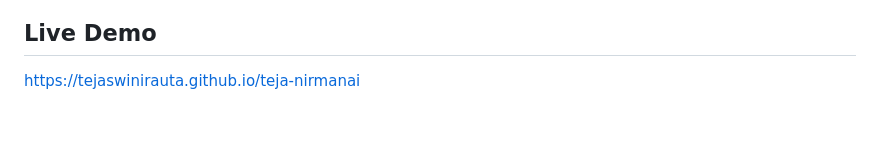
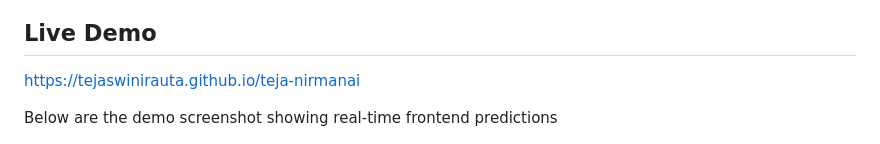
Before and after one commit to TejaswiniRauta/teja-nirmanai, a Markdown page: README.md, the part around the change. Rendered like a GitHub page; blank space fills up the shorter version.

```diff
--- a/README.md
+++ b/README.md
@@ -187,6 +187,8 @@ Teja-NirmanAI
 [https://tejaswinirauta.github.io/teja-nirmanai](https://tejaswinirauta.github.io/teja-nirmanai)
 
 
+Below are the demo screenshot showing real-time frontend predictions
+
 ![Frontend Prediction 1]( https://github.com/TejaswiniRauta/teja-nirmanai/blob/main/Screenshot%202025-12-16%20205854.png)
 ![Frontend Prediction 2]( https://github.com/TejaswiniRauta/teja-nirmanai/blob/main/Screenshot%202025-12-16%20210606.png)
 ![Frontend Prediction 3](https://github.com/TejaswiniRauta/teja-nirmanai/blob/main/Screenshot%202025-12-16%20210827.png)
```
